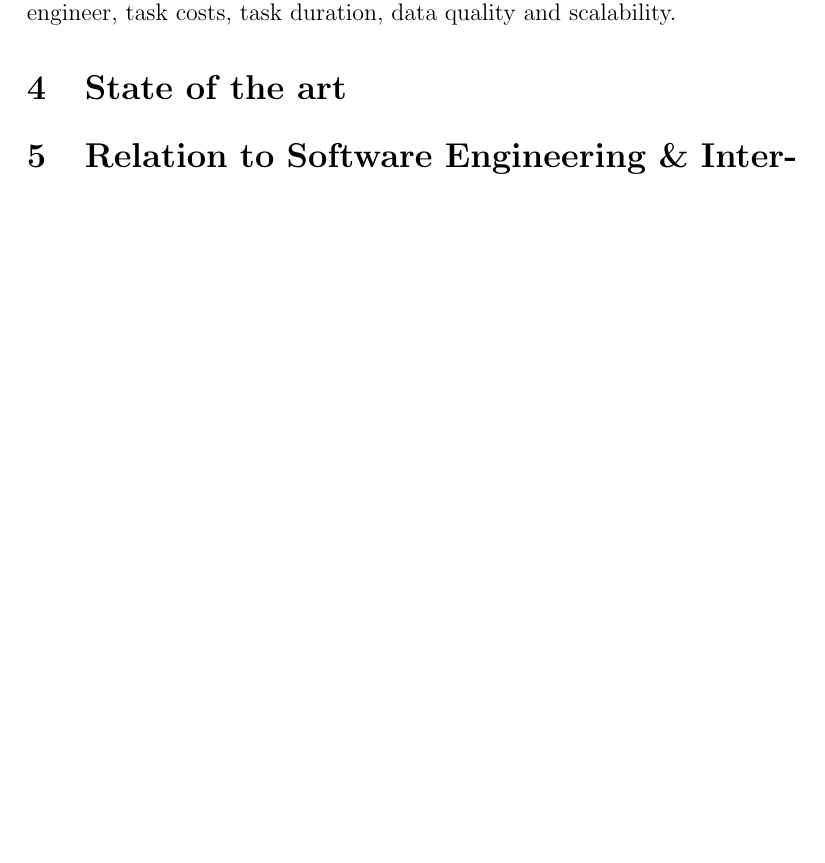
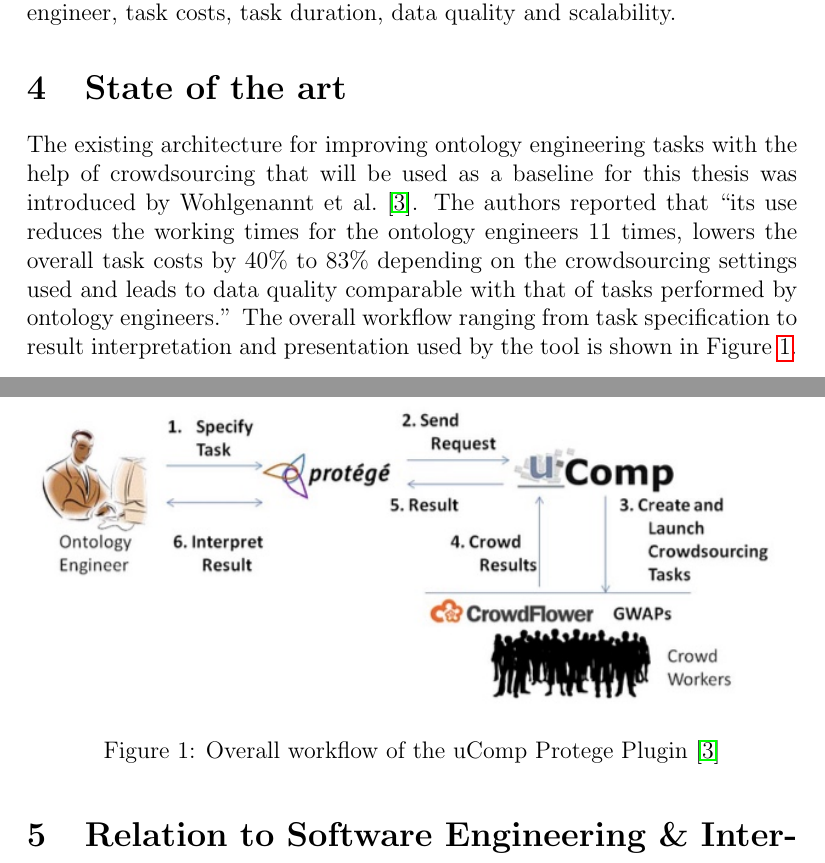
Before and after one commit to philatelist05/MasterThesis, a LaTeX document (Proposal/proposal.tex): part of page 4 of 6 before the commit and two parts of pages 4 and 5 of 6 after it, the two joined at a grey line, cut so that both start at the same text, the shorter picture padded with empty space. Compiled offline with pdfLaTeX.

Commit message:
Added architecture description of the uComp Protege Plugin to section 'State of the art'

```diff
--- a/Proposal/proposal.tex
+++ b/Proposal/proposal.tex
@@ -68,6 +68,12 @@
 % 3.) Take external information into account or not?
 % 4.) Fully automated or guided?
 
+ The existing architecture for improving ontology engineering tasks with the help of crowdsourcing that will be used as a baseline for this thesis was introduced by \citet{wohlgenannt2016crowd}. The authors reported that \enquote{its use reduces the working times for the ontology engineers 11 times, lowers the overall task costs by 40\% to 83\% depending on the crowdsourcing settings used and leads to data quality comparable with that of tasks performed by ontology engineers.} The overall workflow ranging from task specification to result interpretation and presentation used by the tool is shown in Figure~\ref{fig:ucomp_workflow}.
+\begin{figure}[H]
+	 \includegraphics[width=\textwidth]{graphics/ucomp_workflow}
+	 \caption{Overall workflow of the uComp Protege Plugin~\cite{wohlgenannt2016crowd}}\label{fig:ucomp_workflow}
+\end{figure}
+
 
 \section{Relation to Software Engineering \& Internet Computing}
 Researching, evaluating, developing, analyzing and verifying are important skills in the curriculum \emph{Software Engineering \& Internet Computing}, matching the required skillset in this thesis for answering the research questions by applying the methodology and approach. Moreover, the development of an extension of the uComp Protege plugin requires an in-depth understanding of all phases in the Software Development Lifecycle, covering Requirement~Analysis, Design, Implementation and Maintenance. Furthermore, an overall understanding of scientific principles and approaches as well as advanced knowledge of ontologies and related concepts is necessary. Therefore the qualification profile in the study of \emph{Software Engineering \& Internet Computing} is well covered.
```
Also changed, not shown: Proposal/graphics/TU_INF_Logo_gray.eps (deleted), Proposal/graphics/TU_INF_Logo_gray.pdf (deleted), Proposal/graphics/TU_INF_header.eps (deleted), Proposal/graphics/TU_INF_header.pdf (deleted), Proposal/graphics/ucomp_workflow.jpeg (added), Proposal/proposal.tex (2 more changed lines).
